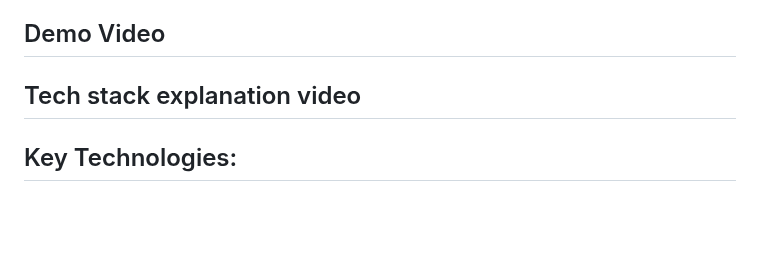
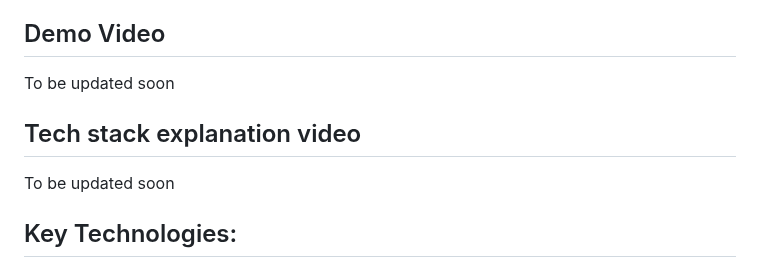
Before and after one commit to Riya79hp/TrendLensmyntra, a Markdown page: README.md, the part around the change. Rendered like a GitHub page; blank space fills up the shorter version.

```diff
--- a/README.md
+++ b/README.md
@@ -3,9 +3,11 @@
 TrendLens aims to enhance the shopping experience by integrating advanced web scraping and machine learning technologies. It automates the process of identifying trending clothing items from social media, analyzes them, and recommends similar products available on Myntra, thus increasing user engagement and boosting sales.
 
 ## Demo Video
+To be updated soon
 
 
 ## Tech stack explanation video
+To be updated soon
 
 
 
```
